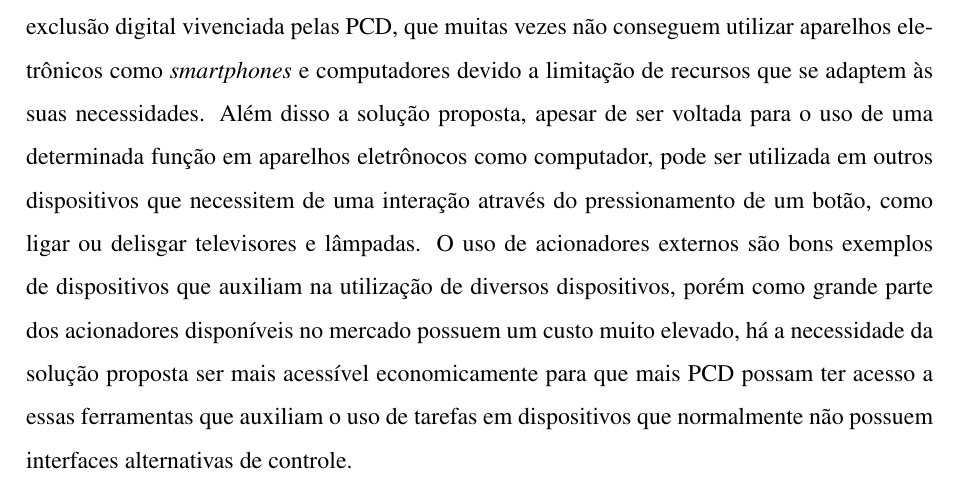
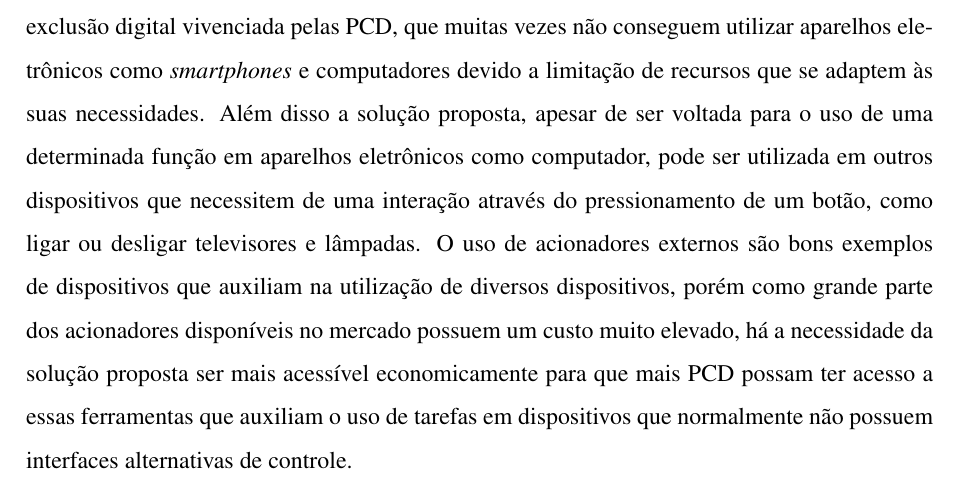
Before and after one commit to ErickCampos/18_ErickCampos_TCC, a LaTeX thesis (main_tcc.tex, which reads cap/cap1_introducao.tex): part of page 17 of 22, cut so that both start at the same text. Compiled offline with pdfLaTeX; a LaTeX package or settings file that is missing is left out.

Commit message:
Removido o erros de ortografia

```diff
--- a/cap/cap1_introducao.tex
+++ b/cap/cap1_introducao.tex
@@ -172,9 +172,9 @@ diminuir a exclusão digital vivenciada pelas PCD, que muitas vezes não consegu
 utilizar aparelhos eletrônicos como \textit{smartphones} e computadores devido a
 limitação de recursos que se adaptem às suas necessidades. Além disso a solução
 proposta, apesar de ser voltada para o uso de uma determinada função em
-aparelhos eletrônocos como computador, pode ser utilizada em outros dispositivos
+aparelhos eletrônicos como computador, pode ser utilizada em outros dispositivos
 que necessitem de uma interação através do pressionamento de um botão, como
-ligar ou delisgar televisores e lâmpadas. O uso de acionadores externos são bons
+ligar ou desligar televisores e lâmpadas. O uso de acionadores externos são bons
 exemplos de dispositivos que auxiliam na utilização de diversos dispositivos,
 porém como grande parte dos acionadores disponíveis no mercado possuem um custo
 muito elevado, há a necessidade da solução proposta ser mais acessível
```
